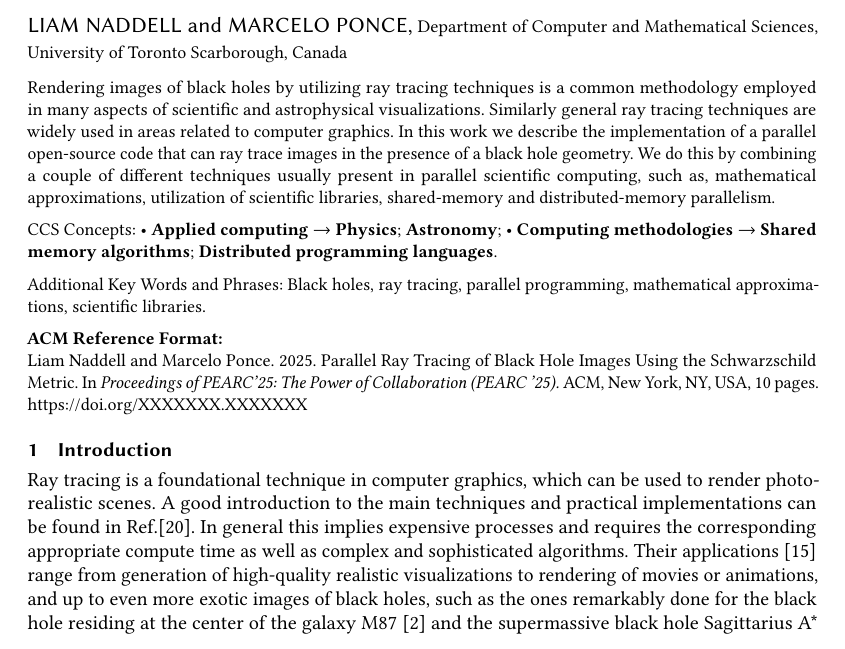
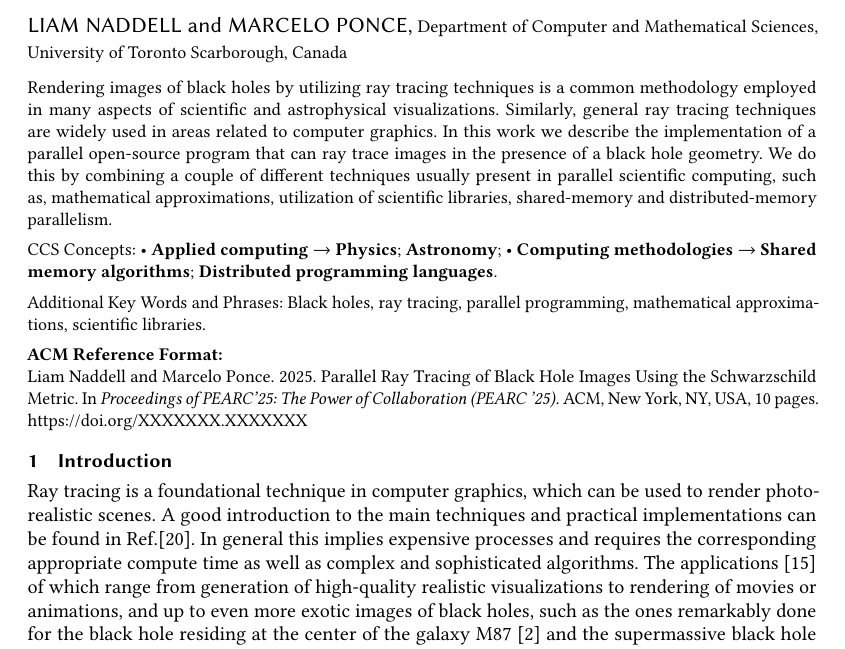
Before and after one commit to liamnaddell/BH-RT, a LaTeX paper (manuscript/manuscript_BHRT.tex, which reads manuscript/BHraytracer.tex, manuscript/abstract.tex): part of page 1 of 10, cut so that both start at the same text. Compiled offline with pdfLaTeX.

Commit message:
initial commit

```diff
--- a/manuscript/BHraytracer.tex
+++ b/manuscript/BHraytracer.tex
@@ -10,7 +10,7 @@ A good introduction to the main techniques and practical implementations can be
 in Ref.\cite{raytracing_in_one_weekend}.
 In general this implies expensive processes and requires the corresponding appropriate compute time
 as well as complex and sophisticated algorithms.
-Their applications \cite{Peddie2019_appns} range from generation of high-quality realistic visualizations to
+The applications \cite{Peddie2019_appns} of which range from generation of high-quality realistic visualizations to
 rendering of movies or animations, and up to even more exotic images of black holes,
 such as the ones remarkably done for the black hole residing at the center of the galaxy M87 \cite{M87_EHT_i}
 and the supermassive black hole Sagittarius A* at the center of our own galaxy \cite{SagA_EHT_i}.
--- a/manuscript/abstract.tex
+++ b/manuscript/abstract.tex
@@ -1,7 +1,7 @@
 Rendering images of black holes by utilizing ray tracing techniques is a common
 methodology employed in many aspects of scientific and astrophysical visualizations.
-Similarly general ray tracing techniques are widely used in areas related to computer graphics.
-In this work we describe the implementation of a parallel open-source code that can ray trace images in the presence of a black hole geometry.
+Similarly, general ray tracing techniques are widely used in areas related to computer graphics.
+In this work we describe the implementation of a parallel open-source program that can ray trace images in the presence of a black hole geometry.
 We do this by combining a couple of different techniques usually present in parallel scientific computing,
 such as, mathematical approximations, utilization of scientific libraries, shared-memory and distributed-memory parallelism.
 
```
